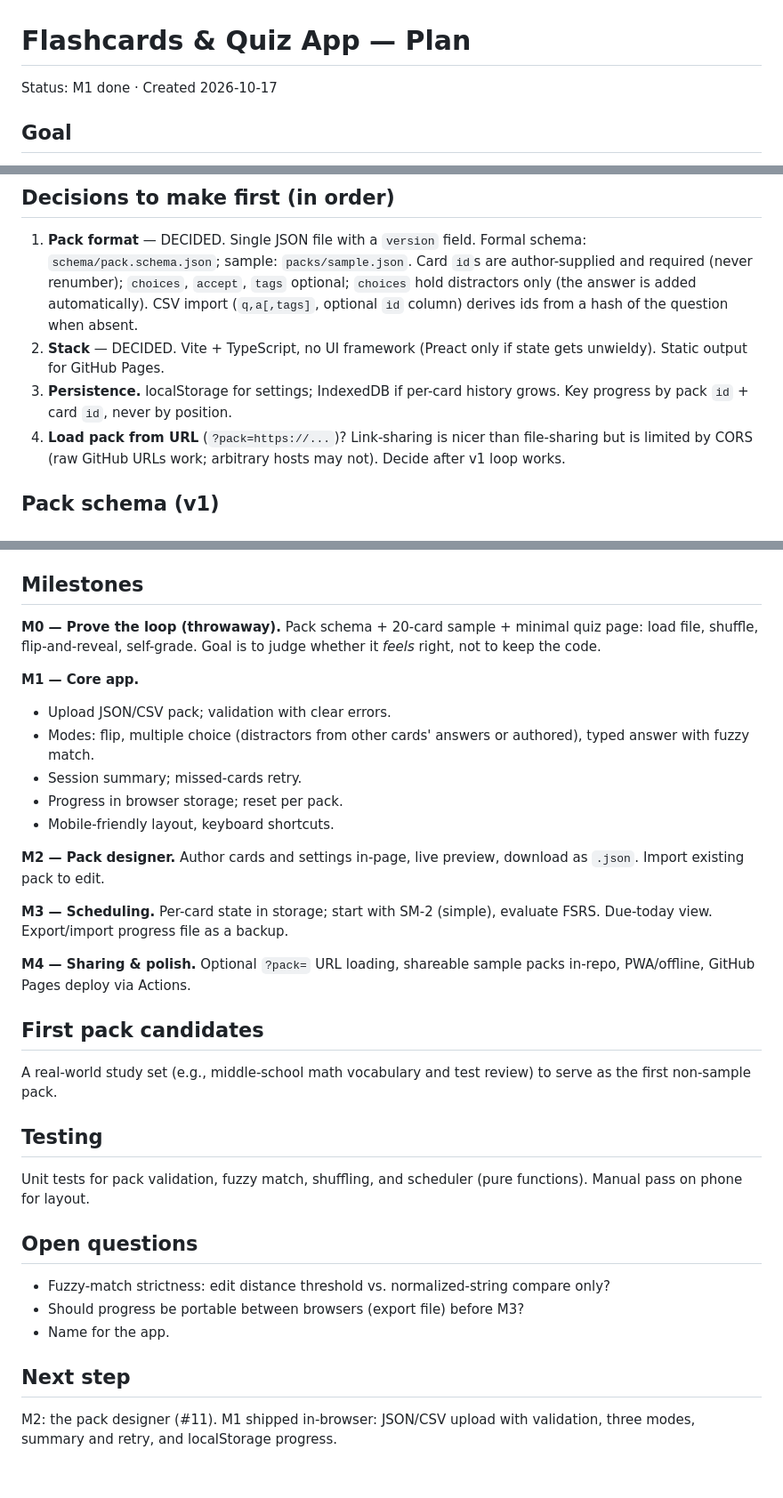
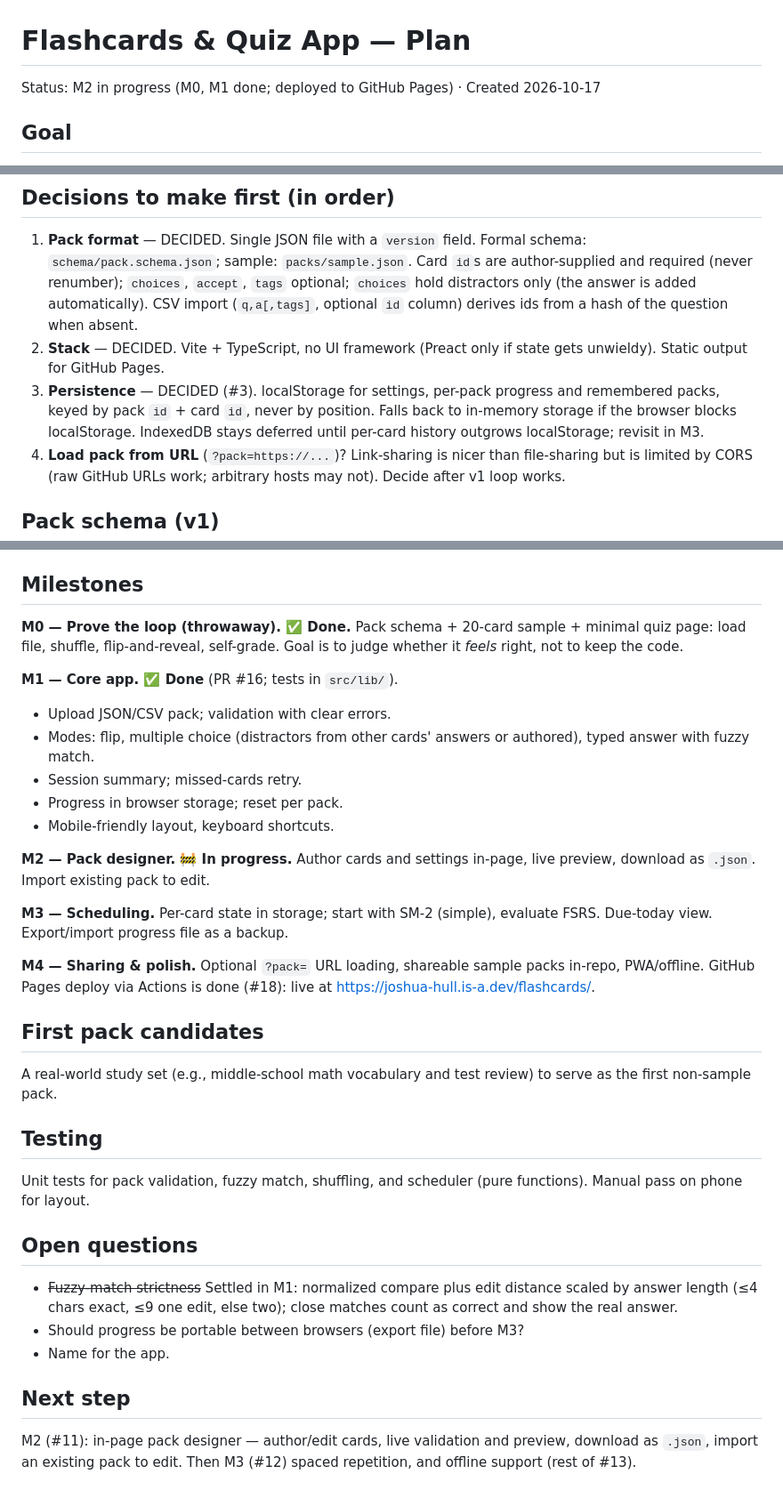
Before and after one commit to joshua-hull/flashcards, a Markdown page: PLAN.md, 3 parts joined by grey strips. Shown at 89% size. GitHub-like rendering.

Commit message:
Update PLAN.md for M0/M1 completion, persistence decision and Pages deploy
Co-Authored-By: Claude Sonnet 5.5 <noreply@anthropic.com>

```diff
--- a/PLAN.md
+++ b/PLAN.md
@@ -1,6 +1,6 @@
 # Flashcards & Quiz App — Plan
 
-Status: M1 done · Created 2026-10-17
+Status: M2 in progress (M0, M1 done; deployed to GitHub Pages) · Created 2026-10-17
 
 ## Goal
 
@@ -18,7 +18,7 @@ A static, no-backend, zero-account single-page app that quizzes you from an uplo
 
 1. **Pack format** — DECIDED. Single JSON file with a `version` field. Formal schema: `schema/pack.schema.json`; sample: `packs/sample.json`. Card `id`s are author-supplied and required (never renumber); `choices`, `accept`, `tags` optional; `choices` hold distractors only (the answer is added automatically). CSV import (`q,a[,tags]`, optional `id` column) derives ids from a hash of the question when absent.
 2. **Stack** — DECIDED. Vite + TypeScript, no UI framework (Preact only if state gets unwieldy). Static output for GitHub Pages.
-3. **Persistence.** localStorage for settings; IndexedDB if per-card history grows. Key progress by pack `id` + card `id`, never by position.
+3. **Persistence** — DECIDED (#3). localStorage for settings, per-pack progress and remembered packs, keyed by pack `id` + card `id`, never by position. Falls back to in-memory storage if the browser blocks localStorage. IndexedDB stays deferred until per-card history outgrows localStorage; revisit in M3.
 4. **Load pack from URL** (`?pack=https://...`)? Link-sharing is nicer than file-sharing but is limited by CORS (raw GitHub URLs work; arbitrary hosts may not). Decide after v1 loop works.
 
 ## Pack schema (v1)
@@ -46,20 +46,20 @@ Rules: stable card `id`s (progress depends on them); unknown fields preserved/ig
 
 ## Milestones
 
-**M0 — Prove the loop (throwaway).** Pack schema + 20-card sample + minimal quiz page: load file, shuffle, flip-and-reveal, self-grade. Goal is to judge whether it *feels* right, not to keep the code.
+**M0 — Prove the loop (throwaway). ✅ Done.** Pack schema + 20-card sample + minimal quiz page: load file, shuffle, flip-and-reveal, self-grade. Goal is to judge whether it *feels* right, not to keep the code.
 
-**M1 — Core app.**
+**M1 — Core app. ✅ Done** (PR #16; tests in `src/lib/`).
 - Upload JSON/CSV pack; validation with clear errors.
 - Modes: flip, multiple choice (distractors from other cards' answers or authored), typed answer with fuzzy match.
 - Session summary; missed-cards retry.
 - Progress in browser storage; reset per pack.
 - Mobile-friendly layout, keyboard shortcuts.
 
-**M2 — Pack designer.** Author cards and settings in-page, live preview, download as `.json`. Import existing pack to edit.
+**M2 — Pack designer. 🚧 In progress.** Author cards and settings in-page, live preview, download as `.json`. Import existing pack to edit.
 
 **M3 — Scheduling.** Per-card state in storage; start with SM-2 (simple), evaluate FSRS. Due-today view. Export/import progress file as a backup.
 
-**M4 — Sharing & polish.** Optional `?pack=` URL loading, shareable sample packs in-repo, PWA/offline, GitHub Pages deploy via Actions.
+**M4 — Sharing & polish.** Optional `?pack=` URL loading, shareable sample packs in-repo, PWA/offline. GitHub Pages deploy via Actions is done (#18): live at https://joshua-hull.is-a.dev/flashcards/.
 
 ## First pack candidates
 
@@ -71,10 +71,10 @@ Unit tests for pack validation, fuzzy match, shuffling, and scheduler (pure func
 
 ## Open questions
 
-- Fuzzy-match strictness: edit distance threshold vs. normalized-string compare only?
+- ~~Fuzzy-match strictness~~ Settled in M1: normalized compare plus edit distance scaled by answer length (≤4 chars exact, ≤9 one edit, else two); close matches count as correct and show the real answer.
 - Should progress be portable between browsers (export file) before M3?
 - Name for the app.
 
 ## Next step
 
-M2: the pack designer (#11). M1 shipped in-browser: JSON/CSV upload with validation, three modes, summary and retry, and localStorage progress.
+M2 (#11): in-page pack designer — author/edit cards, live validation and preview, download as `.json`, import an existing pack to edit. Then M3 (#12) spaced repetition, and offline support (rest of #13).
```
